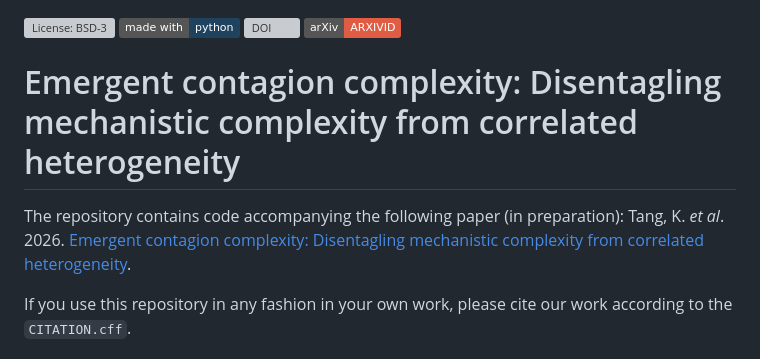
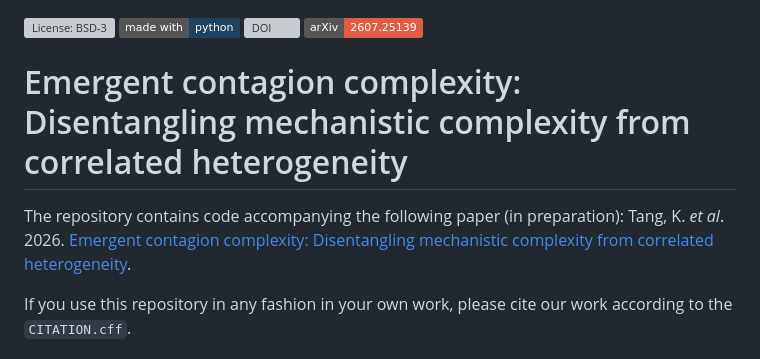
Before and after one commit to kaiser-dan/heterogeneous-infection-kernels, a Markdown page: README.md, the part around the change. Rendered like a GitHub page; badges without logos; grey boxes are pictures that could not be loaded.

Commit message:
Updated ArXiv ID

```diff
--- a/README.md
+++ b/README.md
@@ -12,15 +12,15 @@
 <img src="https://zenodo.org/badge/1070949785.svg" alt="DOI">
 </a>
 
-<a href="https://arxiv.org/abs/ARXIVID" target="_blank">
-<img alt="arXiv: ARXIVID" src="https://img.shields.io/badge/arXiv-ARXIVID-red.svg">
+<a href="https://arxiv.org/abs/2607.25139" target="_blank">
+<img alt="arXiv: ARXIVID" src="https://img.shields.io/badge/arXiv-2607.25139-red.svg">
 </a>
 
 </p>
 
-# Emergent contagion complexity: Disentagling mechanistic complexity from correlated heterogeneity
+# Emergent contagion complexity: Disentangling mechanistic complexity from correlated heterogeneity
 
-The repository contains code accompanying the following paper (in preparation): Tang, K. _et al_. 2026. [Emergent contagion complexity: Disentagling mechanistic complexity from correlated heterogeneity](https://arxiv.org/abs/ARXIVID).
+The repository contains code accompanying the following paper (in preparation): Tang, K. _et al_. 2026. [Emergent contagion complexity: Disentangling mechanistic complexity from correlated heterogeneity](https://arxiv.org/abs/2607.25139).
 
 If you use this repository in any fashion in your own work, please cite our work according to the `CITATION.cff`.
 
```
